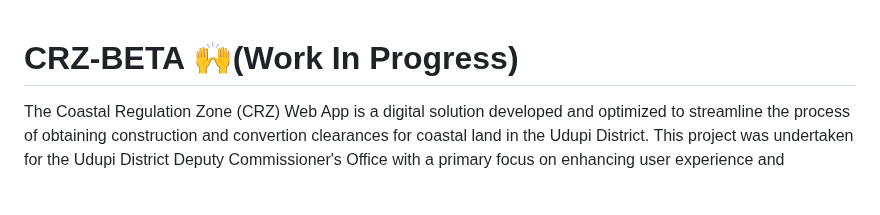
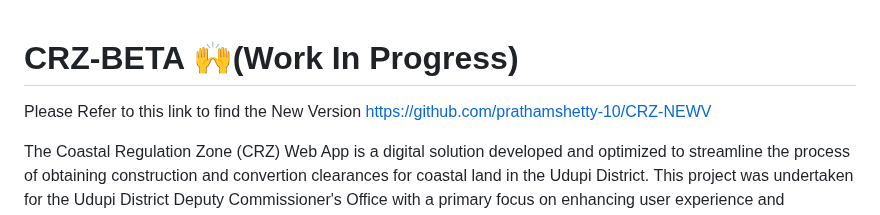
Before and after one commit to prathamshetty-10/CRZ-BETA-1, a Markdown page: README.md, the part around the change. GitHub-like rendering; blank space fills up the shorter version.

```diff
--- a/README.md
+++ b/README.md
@@ -1,4 +1,5 @@
 # CRZ-BETA 🙌(Work In Progress)
+Please Refer to this link to find the New Version https://github.com/prathamshetty-10/CRZ-NEWV
 
 The Coastal Regulation Zone (CRZ) Web App is a digital solution developed and optimized to streamline the process of obtaining construction and convertion clearances for coastal land in the Udupi District. This project was undertaken for the Udupi District Deputy Commissioner's Office with a primary focus on enhancing user experience and accessibility, particularly for the elderly population.
 
```
